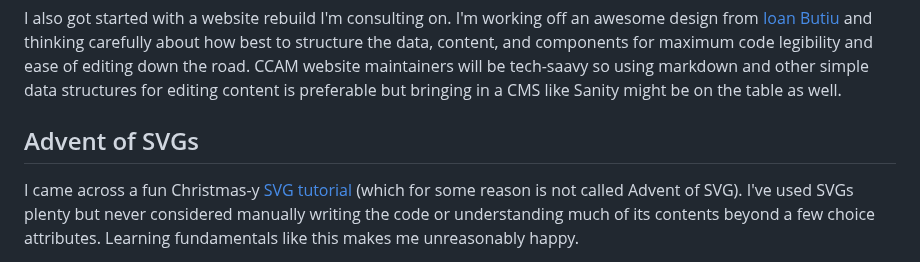
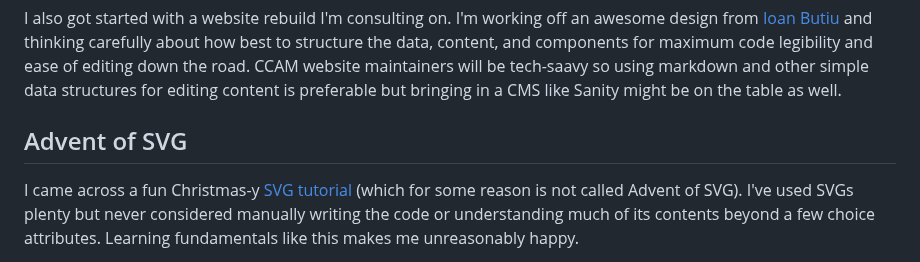
Before and after one commit to parkerdavis1/agave-portfolio, a Markdown page: content/blog/weekly-update-dec-10.md, the part around the change. GitHub-like rendering.

Commit message:
remove "s"

```diff
--- a/content/blog/weekly-update-dec-10.md
+++ b/content/blog/weekly-update-dec-10.md
@@ -48,7 +48,7 @@ There are some more error cases to account for but a good start on a 'Must have'
 
 I also got started with a website rebuild I'm consulting on. I'm working off an awesome design from [Ioan Butiu](https://www.ioan.website/) and thinking carefully about how best to structure the data, content, and components for maximum code legibility and ease of editing down the road. CCAM website maintainers will be tech-saavy so using markdown and other simple data structures for editing content is preferable but bringing in a CMS like Sanity might be on the table as well.
 
-## Advent of SVGs
+## Advent of SVG
 
 I came across a fun Christmas-y [SVG tutorial](https://svg-tutorial.com/) (which for some reason is not called Advent of SVG). I've used SVGs plenty but never considered manually writing the code or understanding much of its contents beyond a few choice attributes. Learning fundamentals like this makes me unreasonably happy.
 
```
